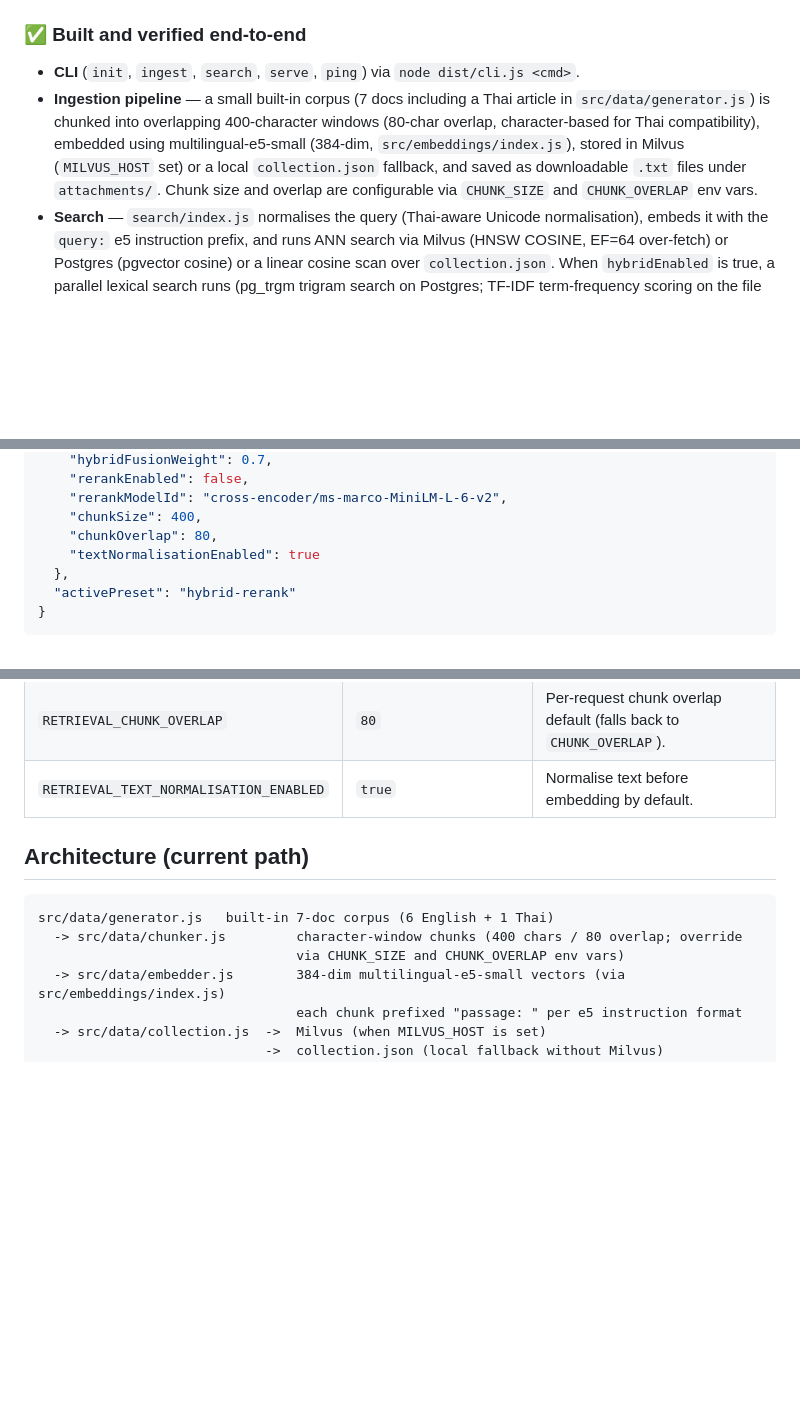
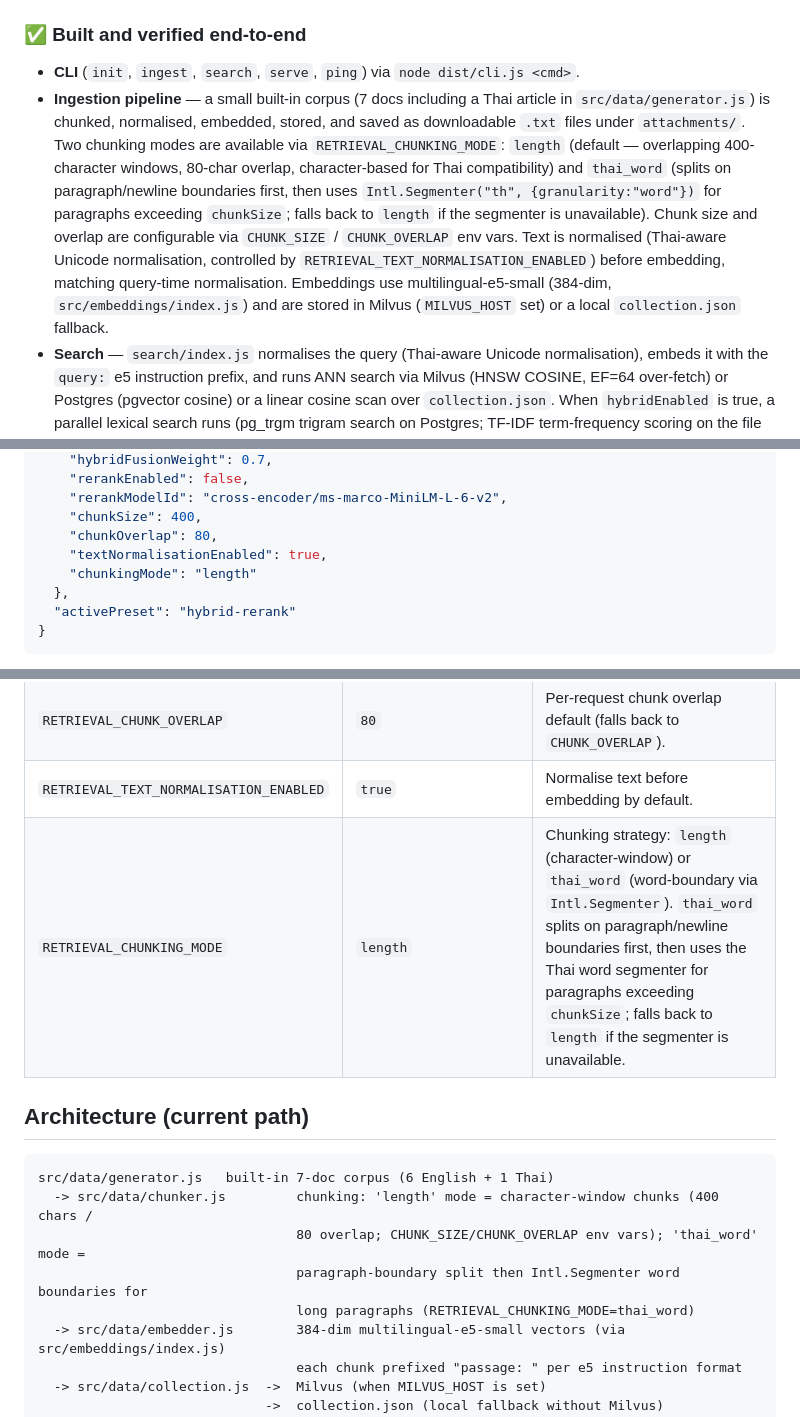
Before and after one commit to zealchaiwut/vector-search-demo, a Markdown page: README.md, 3 parts joined by grey strips. Drawn GitHub-style; blank space fills up the shorter version.

Commit message:
docs: auto-update from sprint-sprint-13.1 diff

````diff
--- a/README.md
+++ b/README.md
@@ -12,11 +12,17 @@ for download. Includes a recall@k evaluation harness.
 ### ✅ Built and verified end-to-end
 - **CLI** (`init`, `ingest`, `search`, `serve`, `ping`) via `node dist/cli.js <cmd>`.
 - **Ingestion pipeline** — a small built-in corpus (7 docs including a Thai article in
-  `src/data/generator.js`) is chunked into overlapping 400-character windows (80-char
-  overlap, character-based for Thai compatibility), embedded using multilingual-e5-small
-  (384-dim, `src/embeddings/index.js`), stored in Milvus (`MILVUS_HOST` set) or a local
-  `collection.json` fallback, and saved as downloadable `.txt` files under `attachments/`.
-  Chunk size and overlap are configurable via `CHUNK_SIZE` and `CHUNK_OVERLAP` env vars.
+  `src/data/generator.js`) is chunked, normalised, embedded, stored, and saved as
+  downloadable `.txt` files under `attachments/`. Two chunking modes are available via
+  `RETRIEVAL_CHUNKING_MODE`: `length` (default — overlapping 400-character windows, 80-char
+  overlap, character-based for Thai compatibility) and `thai_word` (splits on
+  paragraph/newline boundaries first, then uses `Intl.Segmenter("th", {granularity:"word"})`
+  for paragraphs exceeding `chunkSize`; falls back to `length` if the segmenter is
+  unavailable). Chunk size and overlap are configurable via `CHUNK_SIZE` / `CHUNK_OVERLAP`
+  env vars. Text is normalised (Thai-aware Unicode normalisation, controlled by
+  `RETRIEVAL_TEXT_NORMALISATION_ENABLED`) before embedding, matching query-time normalisation.
+  Embeddings use multilingual-e5-small (384-dim, `src/embeddings/index.js`) and are stored in
+  Milvus (`MILVUS_HOST` set) or a local `collection.json` fallback.
 - **Search** — `search/index.js` normalises the query (Thai-aware Unicode normalisation),
   embeds it with the `query:` e5 instruction prefix, and runs ANN search via Milvus (HNSW
   COSINE, EF=64 over-fetch) or Postgres (pgvector cosine) or a linear cosine scan over
@@ -174,7 +180,8 @@ Search result shape (`GET /search`):
     "rerankModelId": "cross-encoder/ms-marco-MiniLM-L-6-v2",
     "chunkSize": 400,
     "chunkOverlap": 80,
-    "textNormalisationEnabled": true
+    "textNormalisationEnabled": true,
+    "chunkingMode": "length"
   },
   "activePreset": "hybrid-rerank"
 }
@@ -317,13 +324,16 @@ Copy `.env.example` to `.env`.
 | `RETRIEVAL_CHUNK_SIZE` | `400` | Per-request chunk size default (falls back to `CHUNK_SIZE`). |
 | `RETRIEVAL_CHUNK_OVERLAP` | `80` | Per-request chunk overlap default (falls back to `CHUNK_OVERLAP`). |
 | `RETRIEVAL_TEXT_NORMALISATION_ENABLED` | `true` | Normalise text before embedding by default. |
+| `RETRIEVAL_CHUNKING_MODE` | `length` | Chunking strategy: `length` (character-window) or `thai_word` (word-boundary via `Intl.Segmenter`). `thai_word` splits on paragraph/newline boundaries first, then uses the Thai word segmenter for paragraphs exceeding `chunkSize`; falls back to `length` if the segmenter is unavailable. |
 
 ## Architecture (current path)
 
 ```
 src/data/generator.js   built-in 7-doc corpus (6 English + 1 Thai)
-  -> src/data/chunker.js         character-window chunks (400 chars / 80 overlap; override
-                                 via CHUNK_SIZE and CHUNK_OVERLAP env vars)
+  -> src/data/chunker.js         chunking: 'length' mode = character-window chunks (400 chars /
+                                 80 overlap; CHUNK_SIZE/CHUNK_OVERLAP env vars); 'thai_word' mode =
+                                 paragraph-boundary split then Intl.Segmenter word boundaries for
+                                 long paragraphs (RETRIEVAL_CHUNKING_MODE=thai_word)
   -> src/data/embedder.js        384-dim multilingual-e5-small vectors (via src/embeddings/index.js)
                                  each chunk prefixed "passage: " per e5 instruction format
   -> src/data/collection.js  ->  Milvus (when MILVUS_HOST is set)
````
Also changed, not shown: CHANGELOG.md (+4 -0 lines).
